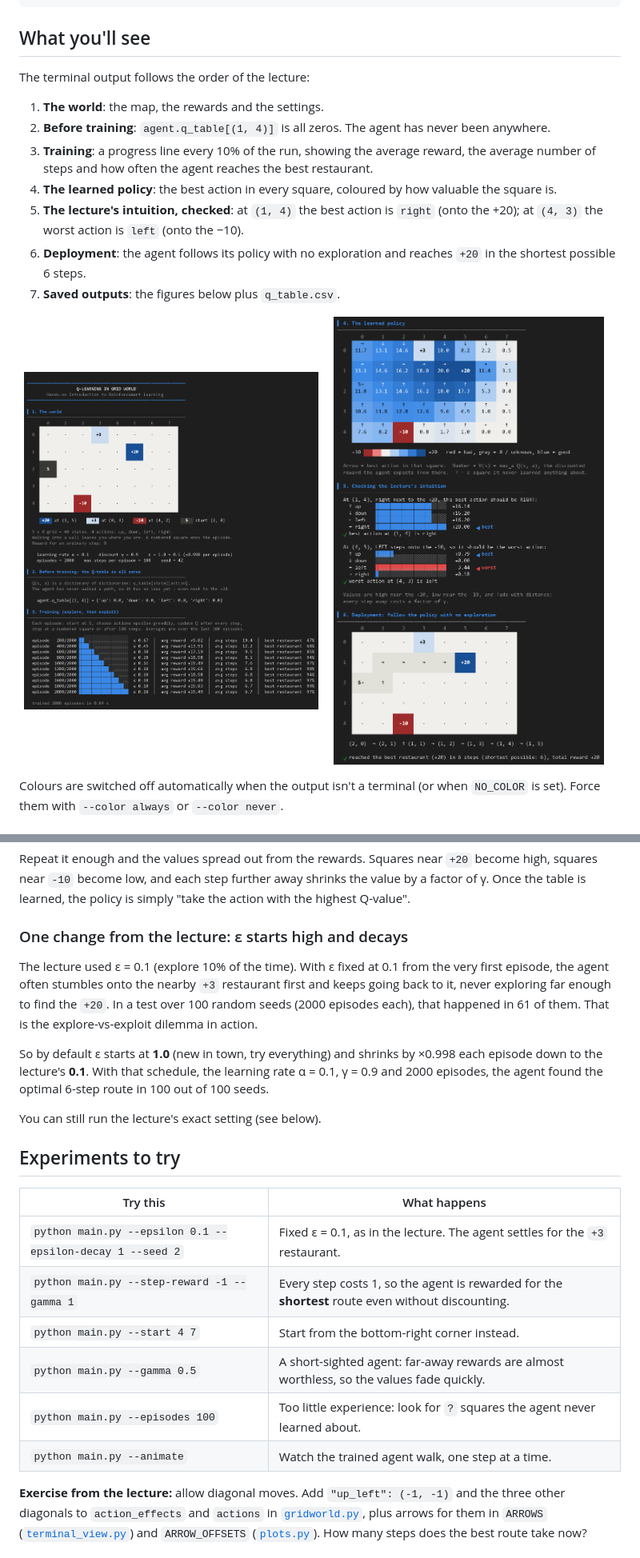
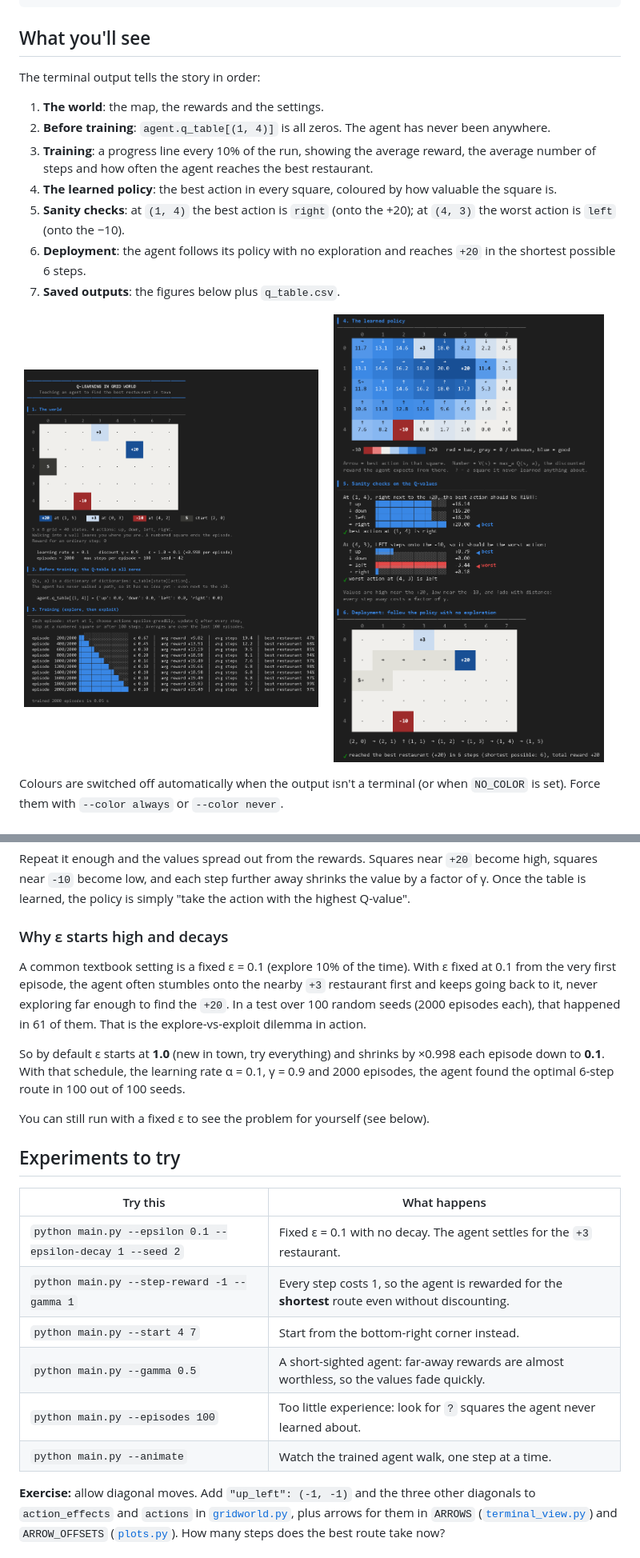
Before and after one commit to VinayakMokashi/gridworld-q-learning, a Markdown page: README.md, 2 parts joined by grey strips. Shown at 80% size. GitHub-like rendering; pictures changed too: assets/terminal_results.png, assets/terminal_training.png.

Commit message:
Update README wording and terminal previews

```diff
--- a/README.md
+++ b/README.md
@@ -60,13 +60,13 @@ python main.py --help             # every option
 
 ## What you'll see
 
-The terminal output follows the order of the lecture:
+The terminal output tells the story in order:
 
 1. **The world**: the map, the rewards and the settings.
 2. **Before training**: `agent.q_table[(1, 4)]` is all zeros. The agent has never been anywhere.
 3. **Training**: a progress line every 10% of the run, showing the average reward, the average number of steps and how often the agent reaches the best restaurant.
 4. **The learned policy**: the best action in every square, coloured by how valuable the square is.
-5. **The lecture's intuition, checked**: at `(1, 4)` the best action is `right` (onto the +20); at `(4, 3)` the worst action is `left` (onto the −10).
+5. **Sanity checks**: at `(1, 4)` the best action is `right` (onto the +20); at `(4, 3)` the worst action is `left` (onto the −10).
 6. **Deployment**: the agent follows its policy with no exploration and reaches `+20` in the shortest possible 6 steps.
 7. **Saved outputs**: the figures below plus `q_table.csv`.
 
@@ -160,31 +160,31 @@ Repeat it enough and the values spread out from the rewards. Squares near `+20`
 near `-10` become low, and each step further away shrinks the value by a factor of γ. Once the
 table is learned, the policy is simply "take the action with the highest Q-value".
 
-### One change from the lecture: ε starts high and decays
+### Why ε starts high and decays
 
-The lecture used ε = 0.1 (explore 10% of the time). With ε fixed at 0.1 from the very first episode, the
+A common textbook setting is a fixed ε = 0.1 (explore 10% of the time). With ε fixed at 0.1 from the very first episode, the
 agent often stumbles onto the nearby `+3` restaurant first and keeps going back to it, never exploring
 far enough to find the `+20`. In a test over 100 random seeds (2000 episodes each), that happened in 61 of them.
 That is the explore-vs-exploit dilemma in action.
 
 So by default ε starts at **1.0** (new in town, try everything) and shrinks by ×0.998 each episode down
-to the lecture's **0.1**. With that schedule, the learning rate α = 0.1, γ = 0.9 and 2000 episodes, the
+to **0.1**. With that schedule, the learning rate α = 0.1, γ = 0.9 and 2000 episodes, the
 agent found the optimal 6-step route in 100 out of 100 seeds.
 
-You can still run the lecture's exact setting (see below).
+You can still run with a fixed ε to see the problem for yourself (see below).
 
 ## Experiments to try
 
 | Try this | What happens |
 |---|---|
-| `python main.py --epsilon 0.1 --epsilon-decay 1 --seed 2` | Fixed ε = 0.1, as in the lecture. The agent settles for the `+3` restaurant. |
+| `python main.py --epsilon 0.1 --epsilon-decay 1 --seed 2` | Fixed ε = 0.1 with no decay. The agent settles for the `+3` restaurant. |
 | `python main.py --step-reward -1 --gamma 1` | Every step costs 1, so the agent is rewarded for the **shortest** route even without discounting. |
 | `python main.py --start 4 7` | Start from the bottom-right corner instead. |
 | `python main.py --gamma 0.5` | A short-sighted agent: far-away rewards are almost worthless, so the values fade quickly. |
 | `python main.py --episodes 100` | Too little experience: look for `?` squares the agent never learned about. |
 | `python main.py --animate` | Watch the trained agent walk, one step at a time. |
 
-**Exercise from the lecture:** allow diagonal moves. Add `"up_left": (-1, -1)` and the three other
+**Exercise:** allow diagonal moves. Add `"up_left": (-1, -1)` and the three other
 diagonals to `action_effects` and `actions` in [`gridworld.py`](gridworld.py), plus arrows for them in
 `ARROWS` ([`terminal_view.py`](terminal_view.py)) and `ARROW_OFFSETS` ([`plots.py`](plots.py)). How many
 steps does the best route take now?
```
Also changed, not shown: other parts of README.md (+4 -4 lines).
